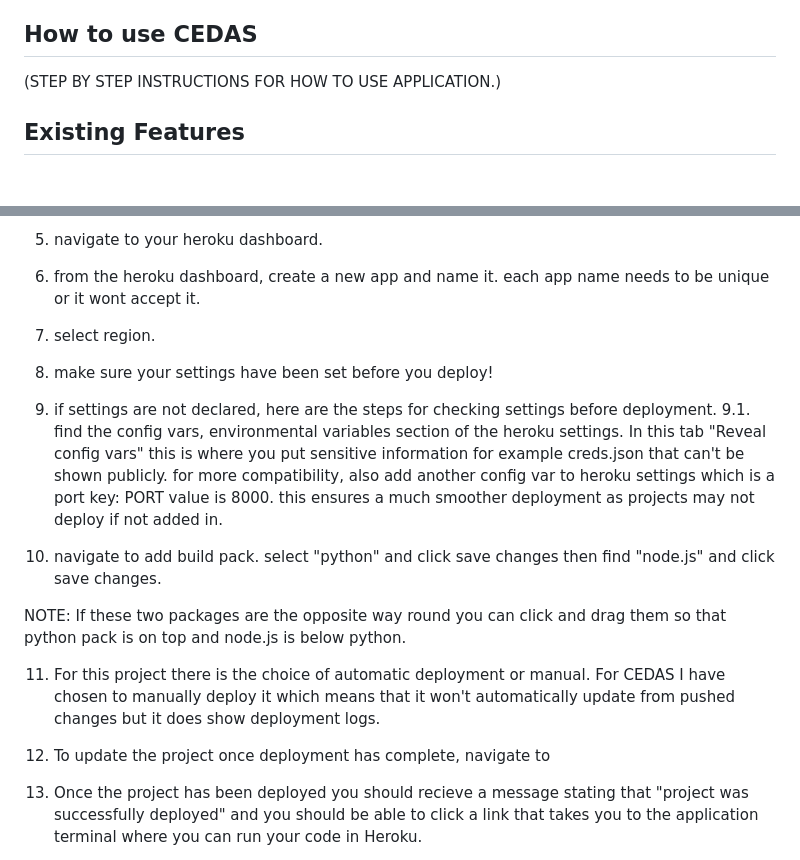
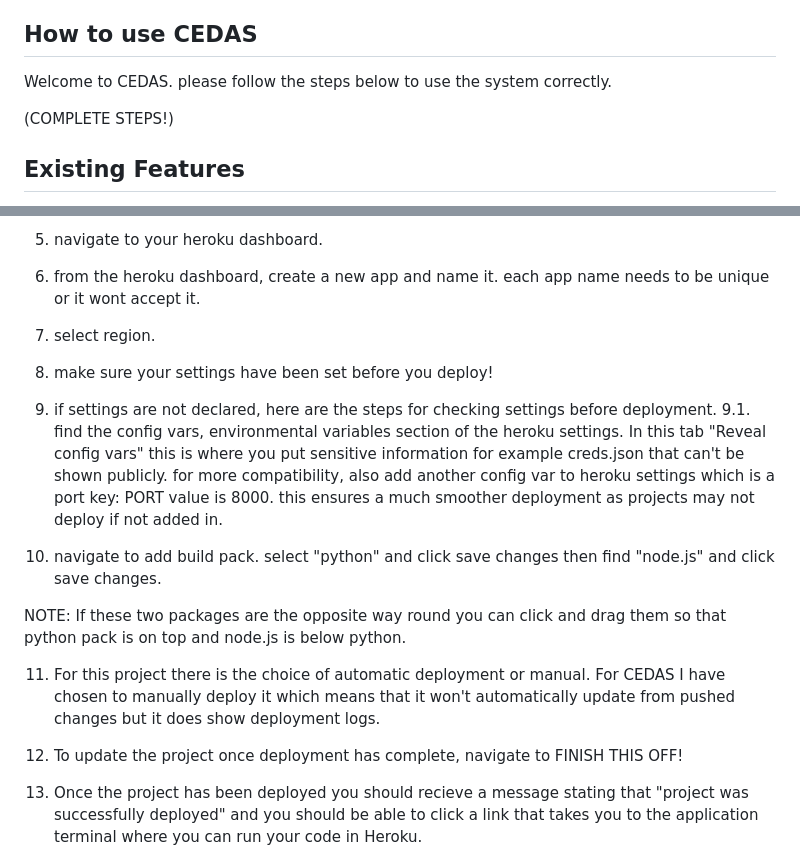
Before and after one commit to BeeBeeBethC/CEDAS, a Markdown page: README.md, 2 parts joined by grey strips. GitHub-like rendering; blank space fills up the shorter version.

```diff
--- a/README.md
+++ b/README.md
@@ -44,7 +44,9 @@ The aim of CEDAS is to provide an automated program that will assist in monitori
 
 ## How to use CEDAS
 
-(STEP BY STEP INSTRUCTIONS FOR HOW TO USE APPLICATION.)
+Welcome to CEDAS. please follow the steps below to use the system correctly.
+
+(COMPLETE STEPS!)
 
 ## Existing Features
 
@@ -139,18 +141,22 @@ WRITE OUT HEROKU DEPLOYMENT
 5. navigate to your heroku dashboard.
 
 6. from the heroku dashboard, create a new app and name it. each app name needs to be unique or it wont accept it.
+
 7. select region.
+
 8. make sure your settings have been set before you deploy!
+
 9. if settings are not declared, here are the steps for checking settings before deployment.
     9.1. find the config vars, environmental variables section of the heroku settings. In this tab "Reveal config vars" this is where you put sensitive information for example creds.json that can't be shown publicly.
     for more compatibility, also add another config var to heroku settings which is a port key: PORT value is 8000. this ensures a much smoother deployment as projects may not deploy if not added in.
+
 10. navigate to add build pack. select "python" and click save changes then find "node.js" and click save changes.
 
 NOTE: If these two packages are the opposite way round you can click and drag them so that python pack is on top and node.js is below python.
 
 11. For this project there is the choice of automatic deployment or manual. For CEDAS I have chosen to manually deploy it which means that it won't automatically update from pushed changes but it does show deployment logs.
 
-12. To update the project once deployment has complete, navigate to
+12. To update the project once deployment has complete, navigate to FINISH THIS OFF!
 
 13. Once the project has been deployed you should recieve a message stating that "project was successfully deployed" and you should be able to click a link that takes you to the application terminal where you can run your code in Heroku.
 
```
